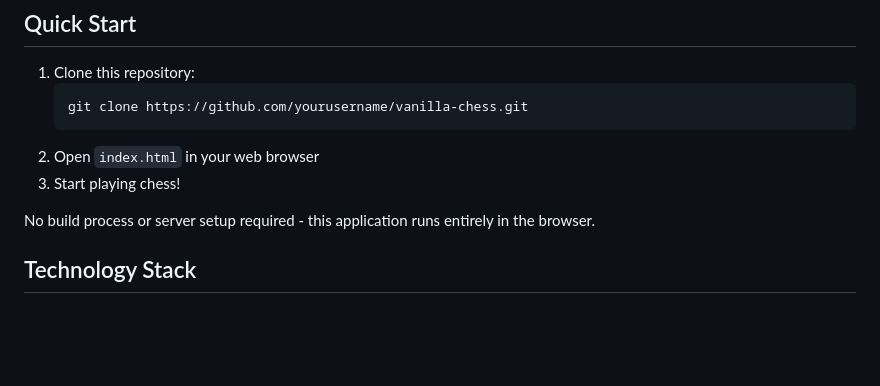
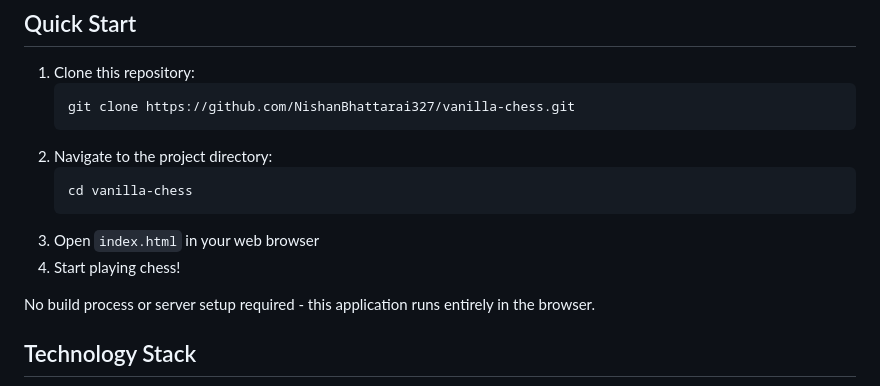
Before and after one commit to NishanBhattarai327/vanilla-chess, a Markdown page: README.md, the part around the change. GitHub-like rendering; blank space fills up the shorter version.

Commit message:
Update README with project directory navigation instructions

````diff
--- a/README.md
+++ b/README.md
@@ -19,10 +19,14 @@ A modern web-based chess application built with vanilla JavaScript that allows u
 
 1. Clone this repository:
    ```bash
-   git clone https://github.com/yourusername/vanilla-chess.git
+   git clone https://github.com/NishanBhattarai327/vanilla-chess.git
    ```
-2. Open `index.html` in your web browser
-3. Start playing chess!
+2. Navigate to the project directory:
+   ```bash
+   cd vanilla-chess
+   ```
+3. Open `index.html` in your web browser
+4. Start playing chess!
 
 No build process or server setup required - this application runs entirely in the browser.
 
````
